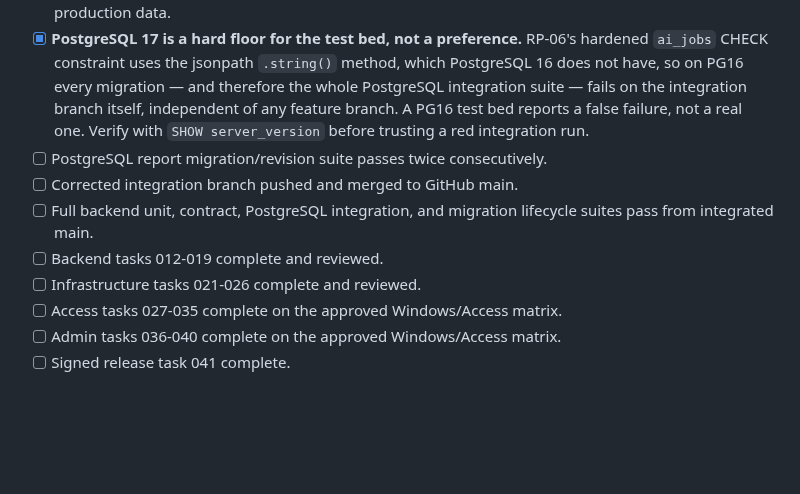
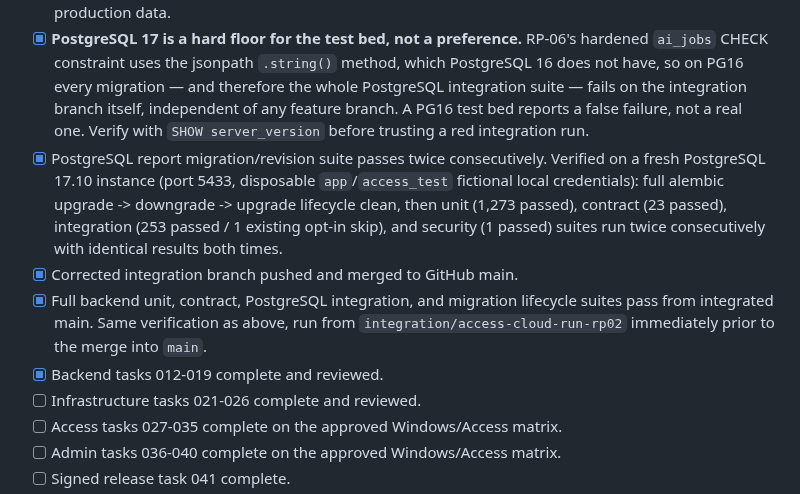
Before and after one commit to justinpeterman-droid/prison-policy-ai, a Markdown page: docs/access-cloud-run-implementation-checklist.md, the part around one of its changes. Rendered like a GitHub page; blank space fills up the shorter version.

Commit message:
docs: verify RP-01..RP-10 merge gate, clear Gate B
Ran the full unit/contract/PostgreSQL-integration/security suites twice
consecutively on a disposable PostgreSQL 17.10 instance, plus a full
alembic upgrade -> downgrade -> upgrade lifecycle, from
integration/access-cloud-run-rp02. All green both runs. This satisfies
the checklist's merge-to-main gate for the completed Report backend
track (RP-01..RP-10).

```diff
--- a/docs/access-cloud-run-implementation-checklist.md
+++ b/docs/access-cloud-run-implementation-checklist.md
@@ -122,11 +122,19 @@ dependency or external approval.
   branch itself, independent of any feature branch. A PG16 test bed reports a
   false failure, not a real one. Verify with `SHOW server_version` before
   trusting a red integration run.
-- [ ] PostgreSQL report migration/revision suite passes twice consecutively.
-- [ ] Corrected integration branch pushed and merged to GitHub main.
-- [ ] Full backend unit, contract, PostgreSQL integration, and migration
-  lifecycle suites pass from integrated main.
-- [ ] Backend tasks 012-019 complete and reviewed.
+- [x] PostgreSQL report migration/revision suite passes twice consecutively.
+  Verified on a fresh PostgreSQL 17.10 instance (port 5433, disposable
+  `app`/`access_test` fictional local credentials): full alembic
+  upgrade -> downgrade -> upgrade lifecycle clean, then unit (1,273 passed),
+  contract (23 passed), integration (253 passed / 1 existing opt-in skip),
+  and security (1 passed) suites run twice consecutively with identical
+  results both times.
+- [x] Corrected integration branch pushed and merged to GitHub main.
+- [x] Full backend unit, contract, PostgreSQL integration, and migration
+  lifecycle suites pass from integrated main. Same verification as above,
+  run from `integration/access-cloud-run-rp02` immediately prior to the
+  merge into `main`.
+- [x] Backend tasks 012-019 complete and reviewed.
 - [ ] Infrastructure tasks 021-026 complete and reviewed.
 - [ ] Access tasks 027-035 complete on the approved Windows/Access matrix.
 - [ ] Admin tasks 036-040 complete on the approved Windows/Access matrix.
```
Also changed, not shown: other parts of docs/access-cloud-run-implementation-checklist.md (+1 -1 lines).
